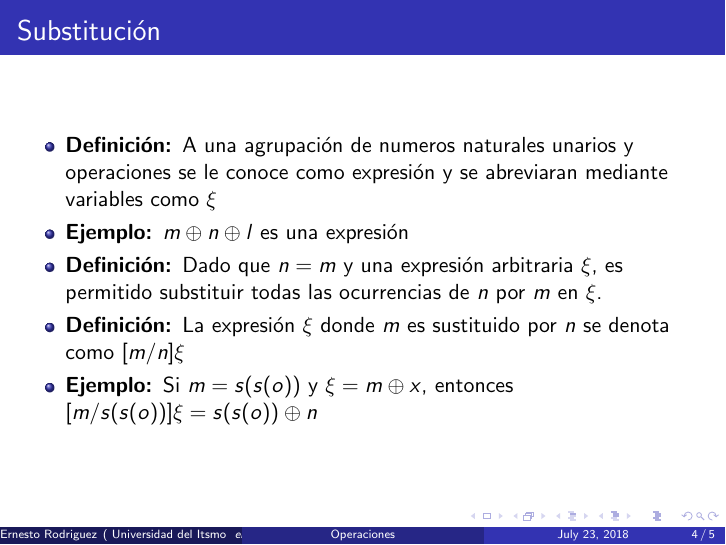
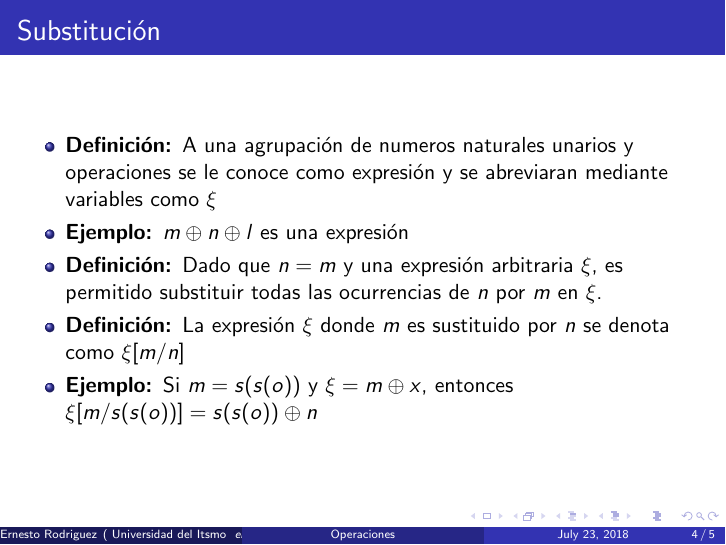
Before and after one commit to universidad-del-istmo/informatica-2018-2019, LaTeX slides (clases/semana 3/presentaciones/Operaciones.tex): page 4 of 5. Compiled offline with pdfLaTeX.

Commit message:
Correcion de notacion de substitucion

```diff
--- a/clases/semana 3/presentaciones/Operaciones.tex
+++ b/clases/semana 3/presentaciones/Operaciones.tex
@@ -72,8 +72,8 @@
     \item{{\bf Definici\'on: }Dado que $n=m$ y una expresi\'on arbitraria $\xi$,
     es permitido substituir todas las ocurrencias de $n$ por $m$ en $\xi$.}
     \item{{\bf Definici\'on: }La expresi\'on $\xi$ donde $m$ es sustituido por $n$
-    se denota como $[m \slash n]\xi$}
-    \item{{\bf Ejemplo: }Si $m=s(s(o))$ y $\xi=m\oplus x$, entonces $[m \slash s(s(o))]\xi=s(s(o))\oplus n$}
+    se denota como $\xi[m \slash n]$}
+    \item{{\bf Ejemplo: }Si $m=s(s(o))$ y $\xi=m\oplus x$, entonces $\xi[m \slash s(s(o))]=s(s(o))\oplus n$}
 \end{itemize}
 \end{frame}
 
```
Also changed, not shown: clases/semana 3/presentaciones/Operaciones.pdf.
